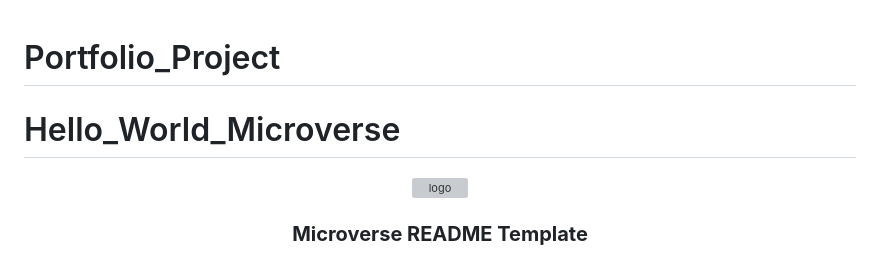
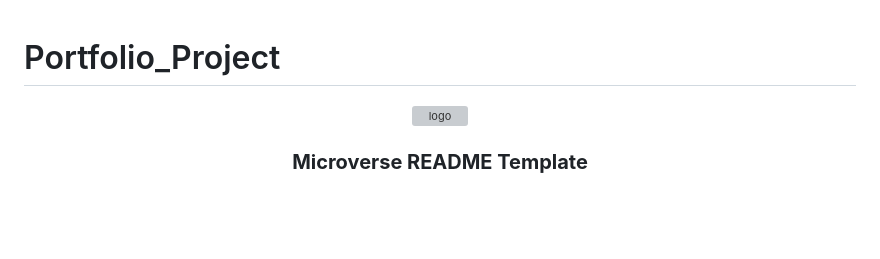
Before and after one commit to baqar-abbas/Portfolio_Project, a Markdown page: README.md, the part around the change. Drawn GitHub-style; blank space fills up the shorter version; grey boxes are pictures that could not be loaded.

Commit message:
updated Read me file again for Project Title upd
updated Read me file again for Project Title upd

```diff
--- a/README.md
+++ b/README.md
@@ -1,5 +1,4 @@
 # Portfolio_Project
-# Hello_World_Microverse
 <a name="readme-top"></a>
 
 <!--
```
